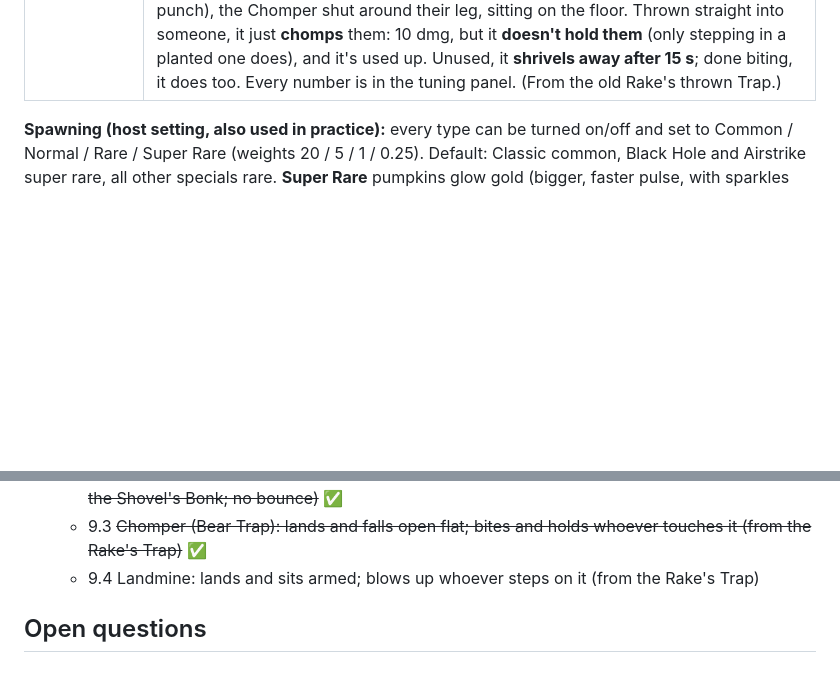
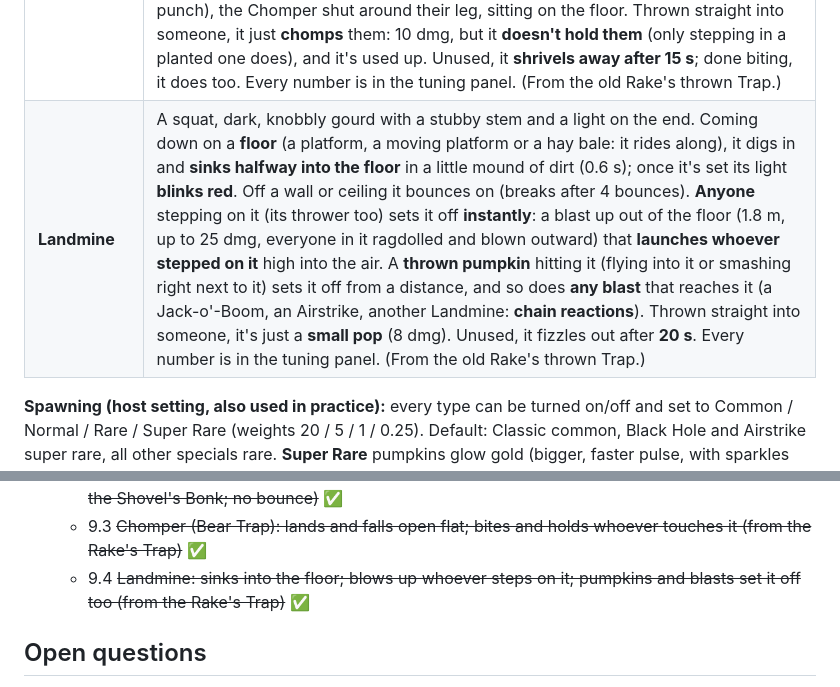
Before and after one commit to jpdear/gourd-wars, a Markdown page: docs/DESIGN.md, 2 parts joined by grey strips. GitHub-like rendering; blank space fills up the shorter version.

```diff
--- a/docs/DESIGN.md
+++ b/docs/DESIGN.md
@@ -58,6 +58,7 @@ Each type has its own rules (`PUMPKIN_TYPES` in `src/game/pumpkinTypes.js`). Pic
 | **Buzzsaw** | A pale green pattypan squash seen face on, its rim a ring of saw teeth, spinning fast (a faint blur). Thrown **flat and fast** (18 m/s on a tap, 30 charged; ⅓ gravity). It goes **right through** everyone in its way, hitting each once (15 dmg, a light shove along its path), cuts through hay bales (damaging them) and knocks flying crows down (each cut sprays squash chips on ahead of it), and **breaks on anything else** (platforms, walls, moving platforms, other pumpkins). A Big Gourd shield blocks it. With **Sights** on, its sight goes through bales. (From the old Scythe's thrown Buzzsaw.) Every number is in the tuning panel. |
 | **Dizzy Gourd** | A tan bottle gourd (a big bulb, a smaller one on top), tumbling end over end. Hits for 10 dmg and **dazes**: knocked limp 0.6 s, then back on their feet **dizzy** for 1.5 s more: **left and right are swapped** and they sway from side to side. Yellow stars circle their head the whole time. A hit on the **head** dazes them **twice as long** (both parts). Breaks on the hit (no bounce). Picked green: shorter. Every number (and the sway) is in the tuning panel. (From the old Shovel's thrown Bonk.) |
 | **Chomper** | A warty yellow-green gourd split lengthwise, carved teeth along the cut, thrown shut (a whole gourd with a zigzag seam). Coming down on a **floor** (a platform, a moving platform or a hay bale: it rides along), it plants itself there and **falls open**: its two halves tip out to either side and **lie flat on the ground**, red mouths and teeth facing up (0.4 s; ~1 m end to end); off a wall or ceiling it bounces on (breaks after 4 bounces). Once open, **anyone** who touches it (its thrower too) is **chomped**: 10 dmg and **stuck in place 2 s** (no walking or jumping, but they can still aim, throw and punch), the Chomper shut around their leg, sitting on the floor. Thrown straight into someone, it just **chomps** them: 10 dmg, but it **doesn't hold them** (only stepping in a planted one does), and it's used up. Unused, it **shrivels away after 15 s**; done biting, it does too. Every number is in the tuning panel. (From the old Rake's thrown Trap.) |
+| **Landmine** | A squat, dark, knobbly gourd with a stubby stem and a light on the end. Coming down on a **floor** (a platform, a moving platform or a hay bale: it rides along), it digs in and **sinks halfway into the floor** in a little mound of dirt (0.6 s); once it's set its light **blinks red**. Off a wall or ceiling it bounces on (breaks after 4 bounces). **Anyone** stepping on it (its thrower too) sets it off **instantly**: a blast up out of the floor (1.8 m, up to 25 dmg, everyone in it ragdolled and blown outward) that **launches whoever stepped on it** high into the air. A **thrown pumpkin** hitting it (flying into it or smashing right next to it) sets it off from a distance, and so does **any blast** that reaches it (a Jack-o'-Boom, an Airstrike, another Landmine: **chain reactions**). Thrown straight into someone, it's just a **small pop** (8 dmg). Unused, it fizzles out after **20 s**. Every number is in the tuning panel. (From the old Rake's thrown Trap.) |
 
 **Spawning (host setting, also used in practice):** every type can be turned on/off and set to Common / Normal / Rare / Super Rare (weights 20 / 5 / 1 / 0.25). Default: Classic common, Black Hole and Airstrike super rare, all other specials rare. **Super Rare** pumpkins glow gold (bigger, faster pulse, with sparkles circling them) while growing, instead of the usual special glow. The **Pumpkins** screen is under Match Settings (Esc menu → Settings in practice).
 
@@ -155,7 +156,7 @@ Each type has its own rules (`PUMPKIN_TYPES` in `src/game/pumpkinTypes.js`). Pic
    - 9.1 ~~Buzzsaw (Pierce): flies through everyone in its path, breaks on the level (from the Scythe's Buzzsaw)~~ ✅
    - 9.2 ~~Dizzy Gourd (Daze): limp, then dizzy with left/right swapped; head hits twice as long (from the Shovel's Bonk; no bounce)~~ ✅
    - 9.3 ~~Chomper (Bear Trap): lands and falls open flat; bites and holds whoever touches it (from the Rake's Trap)~~ ✅
-   - 9.4 Landmine: lands and sits armed; blows up whoever steps on it (from the Rake's Trap)
+   - 9.4 ~~Landmine: sinks into the floor; blows up whoever steps on it; pumpkins and blasts set it off too (from the Rake's Trap)~~ ✅
 
 ## Open questions
 - Should a fully charged Classic hit be able to knock someone off from mid-platform? (`knockback` in `PUMPKIN_TYPES`)
```
Also changed, not shown: README.md (+1 -1 lines), docs/HANDOFF.md (+1 -1 lines).
